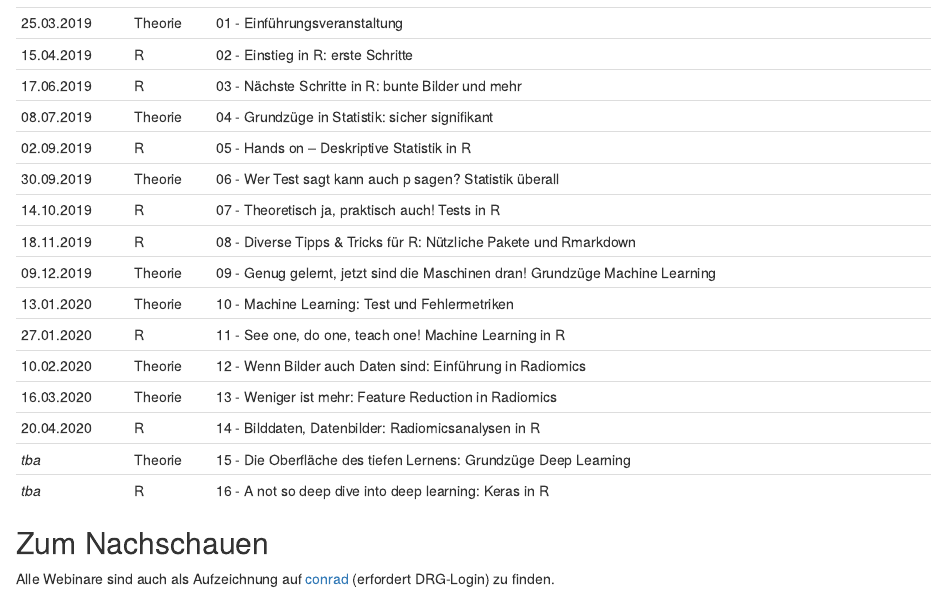
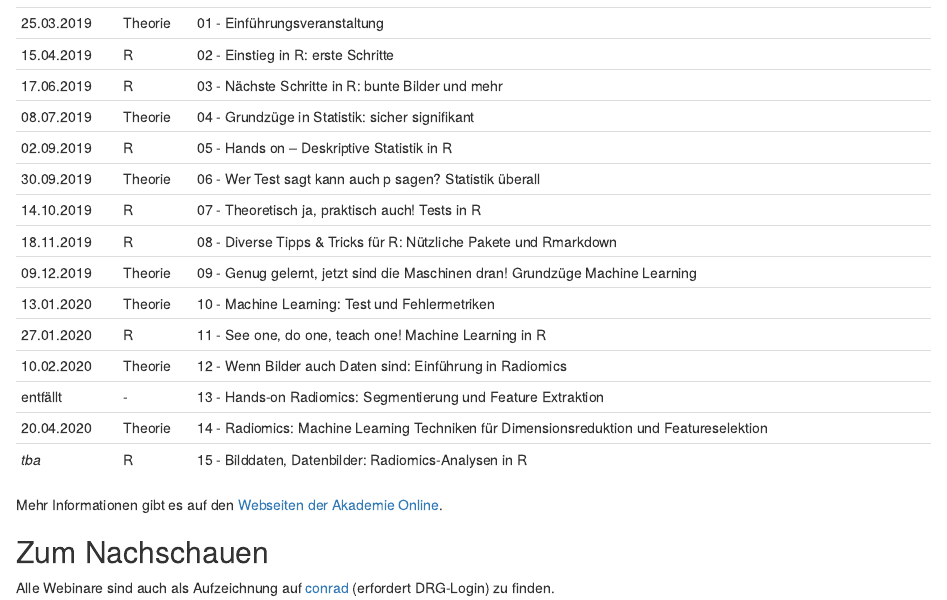
Before and after one commit to DRGagit/go-for-it, an R Markdown document (index.Rmd): the page in a window 1100 px wide, from 570 px down. Rendered offline with R 4.5, knitr and Pandoc, with nearby package versions; drawn as R Markdown's standard HTML page in place of the format the file asks for.

Commit message:
minor update for schedule update

```diff
--- a/index.Rmd
+++ b/index.Rmd
@@ -34,11 +34,12 @@ Doch was steht eigentlich hinter solchen Begriffen wie „Big Data“ oder „Ra
 13.01.2020   Theorie   10 - Machine Learning: Test und Fehlermetriken
 27.01.2020   R         11 - See one, do one, teach one! Machine Learning in R
 10.02.2020   Theorie   12 - Wenn Bilder auch Daten sind: Einführung in Radiomics
-16.03.2020   Theorie   13 - Weniger ist mehr: Feature Reduction in Radiomics
-20.04.2020   R         14 - Bilddaten, Datenbilder: Radiomicsanalysen in R
-_tba_        Theorie   15 - Die Oberfläche des tiefen Lernens: Grundzüge Deep Learning
-_tba_        R         16 - A not so deep dive into deep learning: Keras in R
+entfällt     -         13 - Hands-on Radiomics: Segmentierung und Feature Extraktion
+20.04.2020   Theorie   14 - Radiomics: Machine Learning Techniken für Dimensionsreduktion und Featureselektion
+_tba_        R         15 - Bilddaten, Datenbilder: Radiomics-Analysen in R
 --------     -------   ------------------
+
+Mehr Informationen gibt es auf den [Webseiten der Akademie Online](https://www.drgakademie.de/de-DE/5166/go-for-it/).
 
 ## Zum Nachschauen {-}
 
```
Also changed, not shown: docs/search_index.json, 8 other files.
